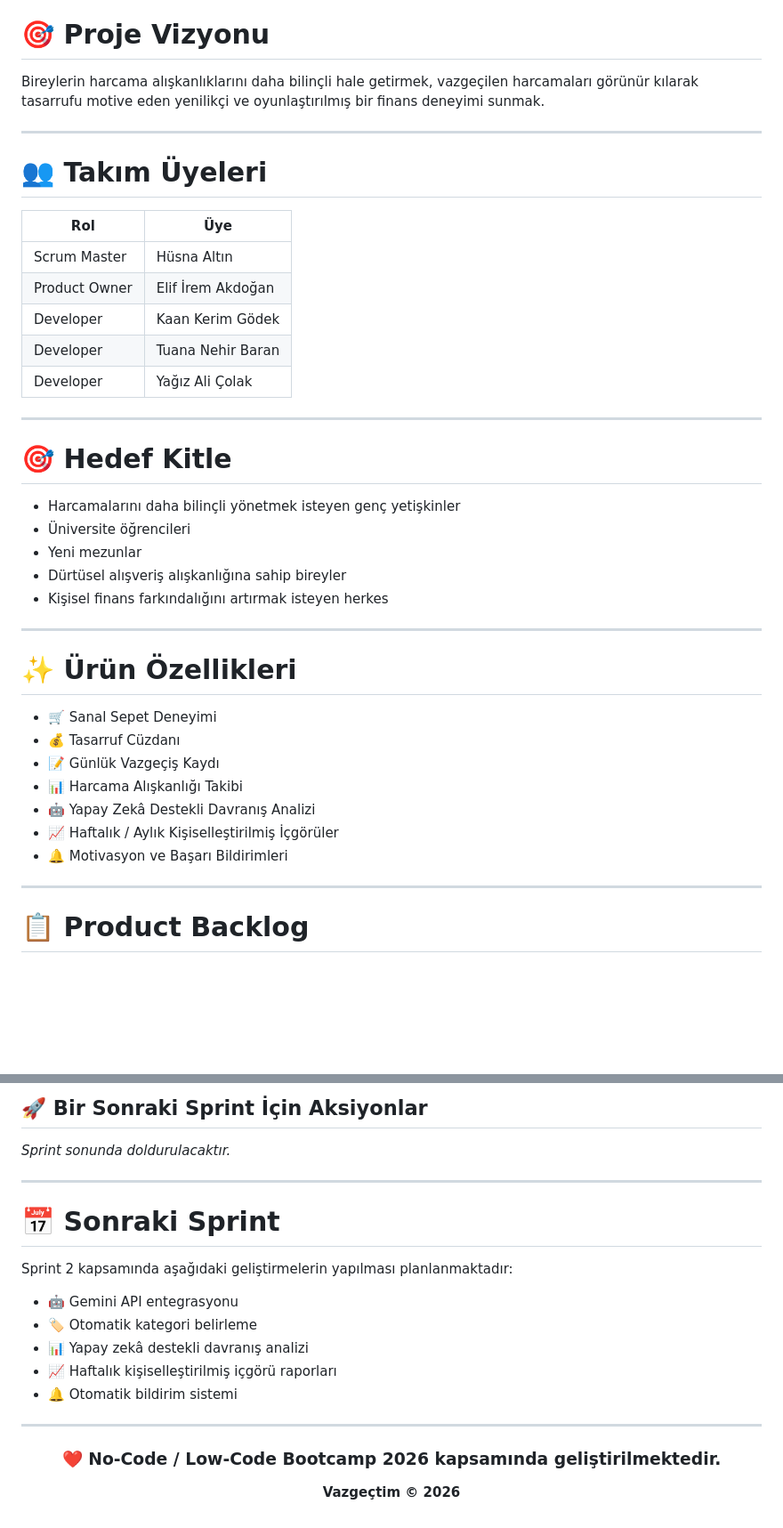
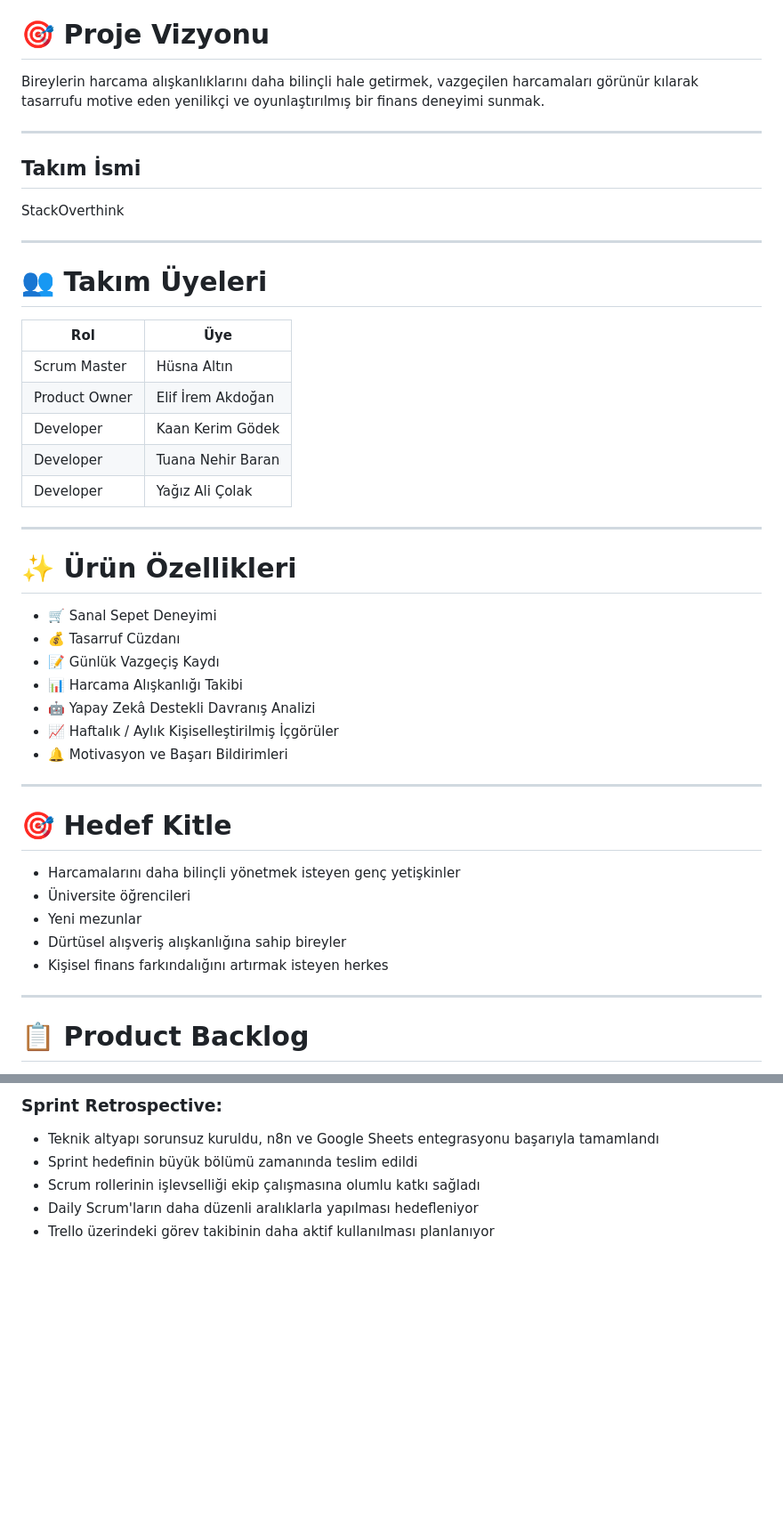
Before and after one commit to KaanKerimGodek/YZTA_Bootcamp2026_Grup1, a Markdown page: README.md, 2 parts joined by grey strips. Shown at 89% size. Rendered like a GitHub page; blank space fills up the shorter version.

```diff
--- a/README.md
+++ b/README.md
@@ -41,6 +44,11 @@ Bireylerin harcama alışkanlıklarını daha bilinçli hale getirmek, vazgeçil
 
 ---
 
+## Takım İsmi
+StackOverthink
+
+---
+
 # 👥 Takım Üyeleri
 
 | Rol | Üye |
@@ -53,16 +61,6 @@ Bireylerin harcama alışkanlıklarını daha bilinçli hale getirmek, vazgeçil
 
 ---
 
-# 🎯 Hedef Kitle
-
-- Harcamalarını daha bilinçli yönetmek isteyen genç yetişkinler
-- Üniversite öğrencileri
-- Yeni mezunlar
-- Dürtüsel alışveriş alışkanlığına sahip bireyler
-- Kişisel finans farkındalığını artırmak isteyen herkes
-
----
-
 # ✨ Ürün Özellikleri
 
 - 🛒 Sanal Sepet Deneyimi
@@ -72,6 +70,16 @@ Bireylerin harcama alışkanlıklarını daha bilinçli hale getirmek, vazgeçil
 - 🤖 Yapay Zekâ Destekli Davranış Analizi
 - 📈 Haftalık / Aylık Kişiselleştirilmiş İçgörüler
 - 🔔 Motivasyon ve Başarı Bildirimleri
+
+---
+
+# 🎯 Hedef Kitle
+
+- Harcamalarını daha bilinçli yönetmek isteyen genç yetişkinler
+- Üniversite öğrencileri
+- Yeni mezunlar
+- Dürtüsel alışveriş alışkanlığına sahip bireyler
+- Kişisel finans farkındalığını artırmak isteyen herkes
 
 ---
 
@@ -253,25 +165,6 @@ Proje tanıtım videosu Sprint 3 sonunda eklenecektir.
-## 🚀 Bir Sonraki Sprint İçin Aksiyonlar
-
-*Sprint sonunda doldurulacaktır.*
-
----
-
-# 📅 Sonraki Sprint
-
-Sprint 2 kapsamında aşağıdaki geliştirmelerin yapılması planlanmaktadır:
-
-- 🤖 Gemini API entegrasyonu
-- 🏷️ Otomatik kategori belirleme
-- 📊 Yapay zekâ destekli davranış analizi
-- 📈 Haftalık kişiselleştirilmiş içgörü raporları
-- 🔔 Otomatik bildirim sistemi
-
----
-
-<div align="center">
-
-### ❤️ No-Code / Low-Code Bootcamp 2026 kapsamında geliştirilmektedir.
-
-**Vazgeçtim © 2026**
-
-</div>
+  ### Sprint Retrospective:
+- Teknik altyapı sorunsuz kuruldu, n8n ve Google Sheets entegrasyonu başarıyla tamamlandı
+- Sprint hedefinin büyük bölümü zamanında teslim edildi
+- Scrum rollerinin işlevselliği ekip çalışmasına olumlu katkı sağladı
+- Daily Scrum'ların daha düzenli aralıklarla yapılması hedefleniyor
+- Trello üzerindeki görev takibinin daha aktif kullanılması planlanıyor
```
Also changed, not shown: other parts of README.md (+32 -125 lines).
